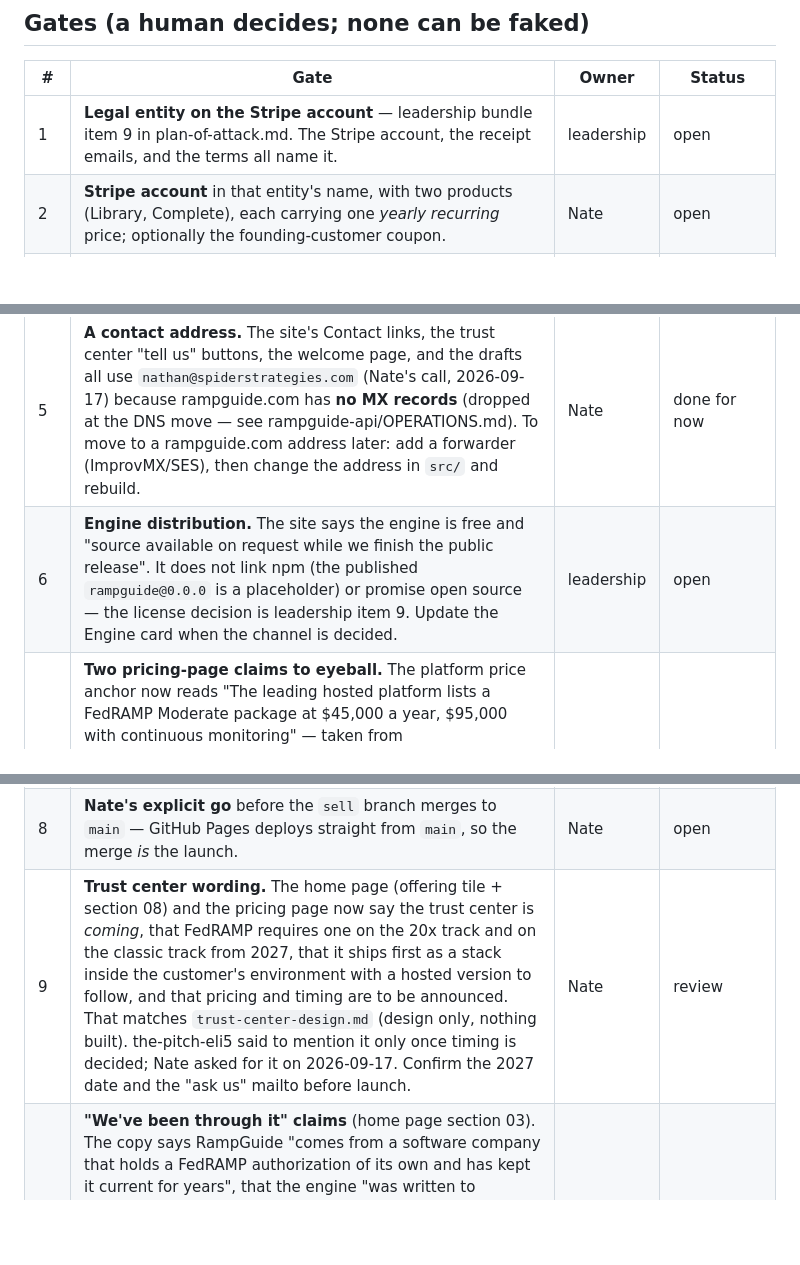
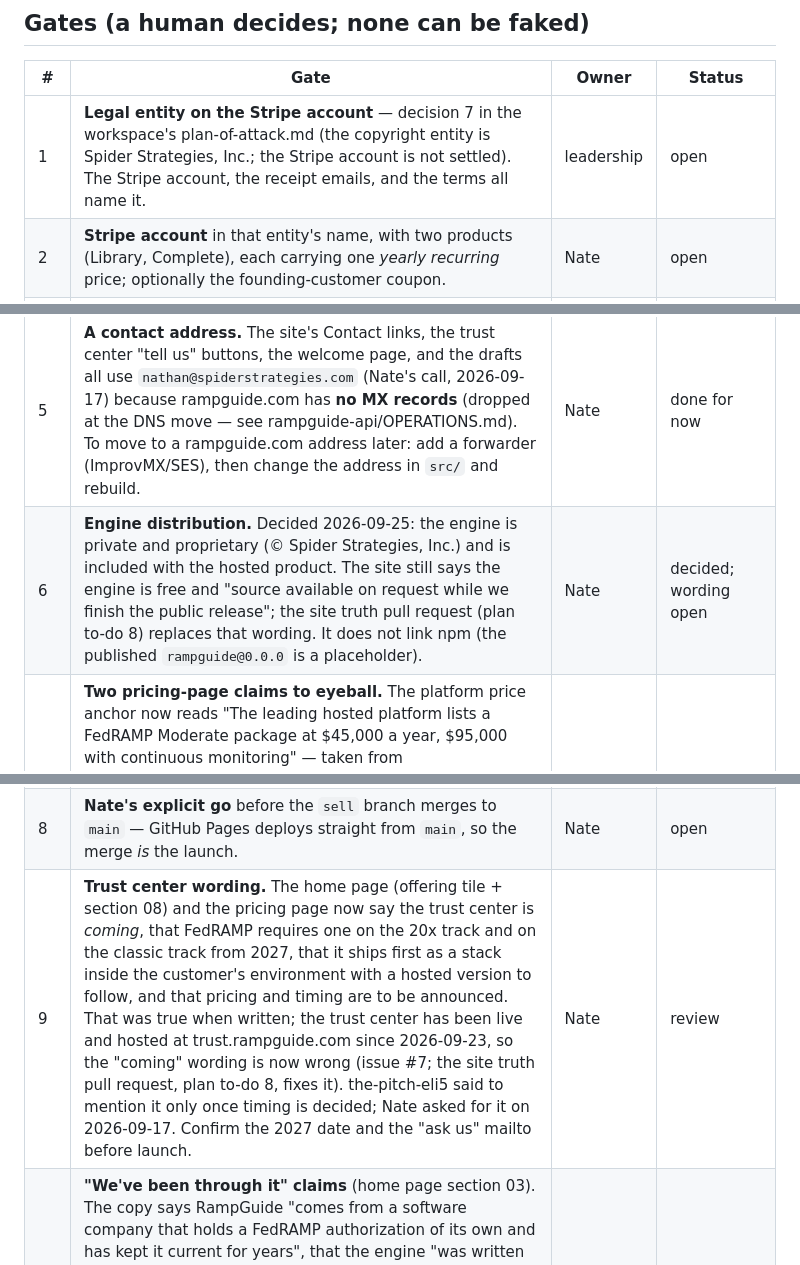
Before and after one commit to SpiderStrategies/rampguide-site, a Markdown page: LAUNCH.md, 3 parts joined by grey strips. GitHub-like rendering; blank space fills up the shorter version.

Commit message:
Docs: the engine decision and the live trust center, stated as they stand
LAUNCH.md pointed at a plan item that no longer exists and described the
trust center as design only and the engine's license as undecided; both
were settled in September (the trust center live on 2026-09-23, the engine
proprietary on 2026-09-25). The README described the product tour's
screenshots as current. The pages themselves still carry the old wording
until the site truth pull request.

```diff
--- a/LAUNCH.md
+++ b/LAUNCH.md
@@ -11,15 +11,15 @@ automated on purpose.
 
 | # | Gate | Owner | Status |
 |---|---|---|---|
-| 1 | **Legal entity on the Stripe account** — leadership bundle item 9 in plan-of-attack.md. The Stripe account, the receipt emails, and the terms all name it. | leadership | open |
+| 1 | **Legal entity on the Stripe account** — decision 7 in the workspace's plan-of-attack.md (the copyright entity is Spider Strategies, Inc.; the Stripe account is not settled). The Stripe account, the receipt emails, and the terms all name it. | leadership | open |
 | 2 | **Stripe account** in that entity's name, with two products (Library, Complete), each carrying one *yearly recurring* price; optionally the founding-customer coupon. | Nate | open |
 | 3 | **Final prices.** Nate said on 2026-09-17 the recommended $12,000 / $25,000 was probably high, so the site now says Engine free · Library **$6,000/yr** ($500/mo) · Complete **$15,000/yr** per cloud service offering, Founding customers 50% off year one for the first ten who sign before 2026-12-31. These are placeholders until Nate names the numbers. Change them in `pricing.html`, `index.html` (offering cards, pricing strip, alternatives row, meta description), `LAUNCH.md`, the dev server's display labels, and the Stripe prices together. | Nate | placeholder |
 | 4 | **Terms of service and refund language.** `terms.html` is a draft with the refund clause left as a bracketed choice; `privacy.html` is a draft. Both carry a red DRAFT banner, `noindex`, and are **not linked from any nav or footer**. Once approved: remove the banner and `noindex`, link them from the footer, and set the terms URL in Stripe (Settings → Public details) so Checkout can show it. | leadership | draft |
 | 5 | **A contact address.** The site's Contact links, the trust center "tell us" buttons, the welcome page, and the drafts all use `nathan@spiderstrategies.com` (Nate's call, 2026-09-17) because rampguide.com has **no MX records** (dropped at the DNS move — see rampguide-api/OPERATIONS.md). To move to a rampguide.com address later: add a forwarder (ImprovMX/SES), then change the address in `src/` and rebuild. | Nate | done for now |
-| 6 | **Engine distribution.** The site says the engine is free and "source available on request while we finish the public release". It does not link npm (the published `rampguide@0.0.0` is a placeholder) or promise open source — the license decision is leadership item 9. Update the Engine card when the channel is decided. | leadership | open |
+| 6 | **Engine distribution.** Decided 2026-09-25: the engine is private and proprietary (© Spider Strategies, Inc.) and is included with the hosted product. The site still says the engine is free and "source available on request while we finish the public release"; the site truth pull request (plan to-do 8) replaces that wording. It does not link npm (the published `rampguide@0.0.0` is a placeholder). | Nate | decided; wording open |
 | 7 | **Two pricing-page claims to eyeball.** The platform price anchor now reads "The leading hosted platform lists a FedRAMP Moderate package at $45,000 a year, $95,000 with continuous monitoring" — taken from paramify.com/pricing on 2026-09-17 (Rev5 Moderate: ATO Package $45,000/yr; ATO Package + ConMon $95,000/yr; 20x Class C $75,000/yr incl. trust center). Re-check before launch; competitors change list prices. And "278 of the 323 Rev5 Moderate controls mapped" (derived from catalog.json; re-run the count when packs change). | Nate | review |
 | 8 | **Nate's explicit go** before the `sell` branch merges to `main` — GitHub Pages deploys straight from `main`, so the merge *is* the launch. | Nate | open |
-| 9 | **Trust center wording.** The home page (offering tile + section 08) and the pricing page now say the trust center is *coming*, that FedRAMP requires one on the 20x track and on the classic track from 2027, that it ships first as a stack inside the customer's environment with a hosted version to follow, and that pricing and timing are to be announced. That matches `trust-center-design.md` (design only, nothing built). the-pitch-eli5 said to mention it only once timing is decided; Nate asked for it on 2026-09-17. Confirm the 2027 date and the "ask us" mailto before launch. | Nate | review |
+| 9 | **Trust center wording.** The home page (offering tile + section 08) and the pricing page now say the trust center is *coming*, that FedRAMP requires one on the 20x track and on the classic track from 2027, that it ships first as a stack inside the customer's environment with a hosted version to follow, and that pricing and timing are to be announced. That was true when written; the trust center has been live and hosted at trust.rampguide.com since 2026-09-23, so the "coming" wording is now wrong (issue #7; the site truth pull request, plan to-do 8, fixes it). the-pitch-eli5 said to mention it only once timing is decided; Nate asked for it on 2026-09-17. Confirm the 2027 date and the "ask us" mailto before launch. | Nate | review |
 | 10 | **"We've been through it" claims** (home page section 03). The copy says RampGuide "comes from a software company that holds a FedRAMP authorization of its own and has kept it current for years", that the engine "was written to generate our own submission" and "a real, assessed program has been through the importer", and that onboarding is done by "the same people who maintain our own package". The company, product, impact level, and year are deliberately unnamed (no-customer-names rule). Nate decides whether to name them and confirms each sentence is true as written. | Nate | review |
 | 11 | **Complete-tier promise.** The page says "we'll reach out within one business day of your purchase to schedule the import". Someone has to watch the Stripe dashboard (or its email notifications) for Complete purchases. | Nate | open |
 
```
Also changed, not shown: README.md (+3 -1 lines).
